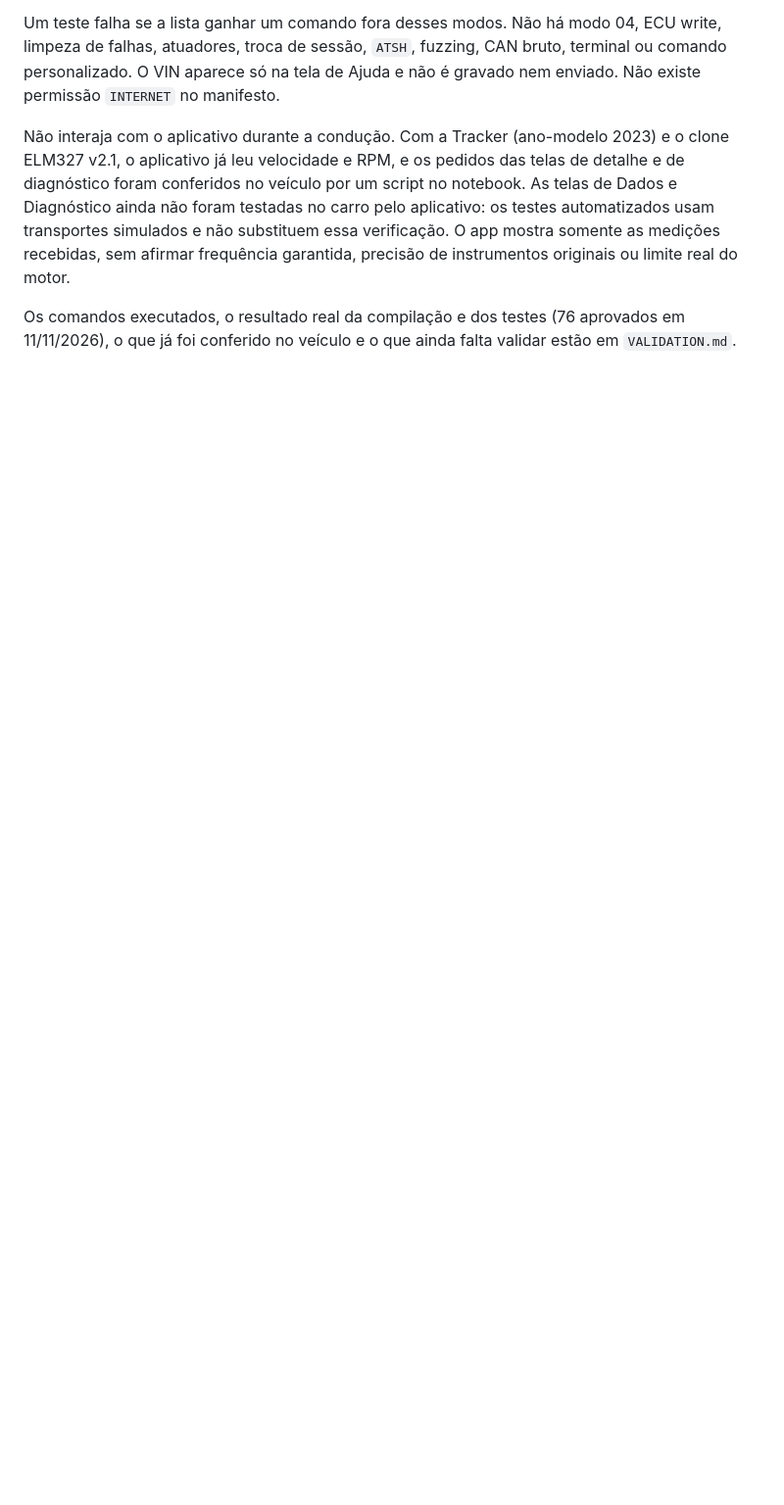
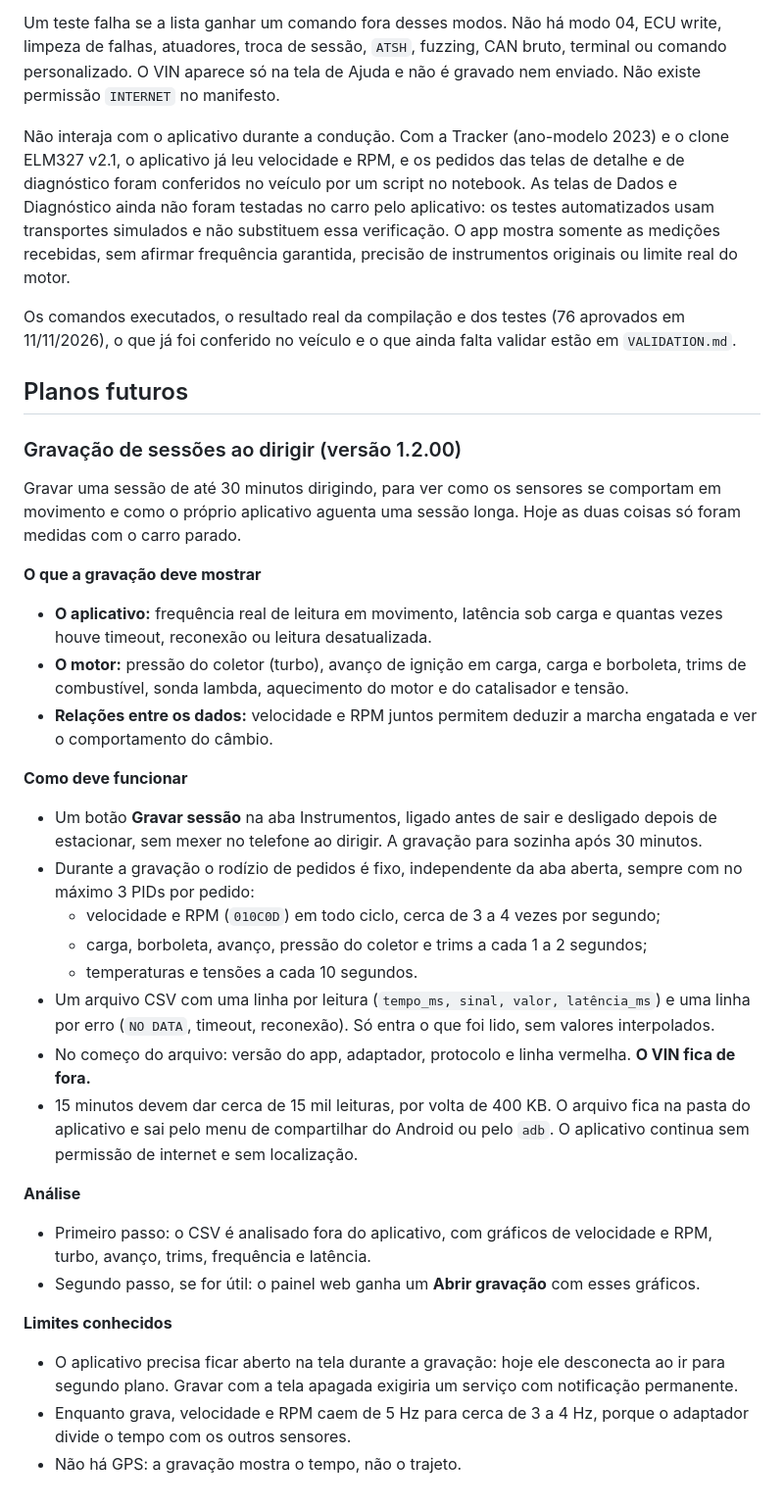
Before and after one commit to MateusMCG16/TrackerOBDMonitor, a Markdown page: README.md, the part around the change. Shown at 98% size. Drawn GitHub-style; blank space fills up the shorter version.

Commit message:
Registra no README o plano de gravar sessões ao dirigir
Nova seção "Planos futuros" com a gravação prevista para a versão
1.2.00: rodízio fixo de pedidos, arquivo CSV sem o VIN, análise e os
limites conhecidos. Só documentação; a versão do app não muda.

Co-Authored-By: Claude Opus 5.5 <noreply@anthropic.com>

```diff
--- a/README.md
+++ b/README.md
@@ -172,3 +172,37 @@ Um teste falha se a lista ganhar um comando fora desses modos. Não há modo 04,
 Não interaja com o aplicativo durante a condução. Com a Tracker (ano-modelo 2023) e o clone ELM327 v2.1, o aplicativo já leu velocidade e RPM, e os pedidos das telas de detalhe e de diagnóstico foram conferidos no veículo por um script no notebook. As telas de Dados e Diagnóstico ainda não foram testadas no carro pelo aplicativo: os testes automatizados usam transportes simulados e não substituem essa verificação. O app mostra somente as medições recebidas, sem afirmar frequência garantida, precisão de instrumentos originais ou limite real do motor.
 
 Os comandos executados, o resultado real da compilação e dos testes (76 aprovados em 11/11/2026), o que já foi conferido no veículo e o que ainda falta validar estão em `VALIDATION.md`.
+
+## Planos futuros
+
+### Gravação de sessões ao dirigir (versão 1.2.00)
+
+Gravar uma sessão de até 30 minutos dirigindo, para ver como os sensores se comportam em movimento e como o próprio aplicativo aguenta uma sessão longa. Hoje as duas coisas só foram medidas com o carro parado.
+
+**O que a gravação deve mostrar**
+
+- **O aplicativo:** frequência real de leitura em movimento, latência sob carga e quantas vezes houve timeout, reconexão ou leitura desatualizada.
+- **O motor:** pressão do coletor (turbo), avanço de ignição em carga, carga e borboleta, trims de combustível, sonda lambda, aquecimento do motor e do catalisador e tensão.
+- **Relações entre os dados:** velocidade e RPM juntos permitem deduzir a marcha engatada e ver o comportamento do câmbio.
+
+**Como deve funcionar**
+
+- Um botão **Gravar sessão** na aba Instrumentos, ligado antes de sair e desligado depois de estacionar, sem mexer no telefone ao dirigir. A gravação para sozinha após 30 minutos.
+- Durante a gravação o rodízio de pedidos é fixo, independente da aba aberta, sempre com no máximo 3 PIDs por pedido:
+  - velocidade e RPM (`010C0D`) em todo ciclo, cerca de 3 a 4 vezes por segundo;
+  - carga, borboleta, avanço, pressão do coletor e trims a cada 1 a 2 segundos;
+  - temperaturas e tensões a cada 10 segundos.
+- Um arquivo CSV com uma linha por leitura (`tempo_ms, sinal, valor, latência_ms`) e uma linha por erro (`NO DATA`, timeout, reconexão). Só entra o que foi lido, sem valores interpolados.
+- No começo do arquivo: versão do app, adaptador, protocolo e linha vermelha. **O VIN fica de fora.**
+- 15 minutos devem dar cerca de 15 mil leituras, por volta de 400 KB. O arquivo fica na pasta do aplicativo e sai pelo menu de compartilhar do Android ou pelo `adb`. O aplicativo continua sem permissão de internet e sem localização.
+
+**Análise**
+
+- Primeiro passo: o CSV é analisado fora do aplicativo, com gráficos de velocidade e RPM, turbo, avanço, trims, frequência e latência.
+- Segundo passo, se for útil: o painel web ganha um **Abrir gravação** com esses gráficos.
+
+**Limites conhecidos**
+
+- O aplicativo precisa ficar aberto na tela durante a gravação: hoje ele desconecta ao ir para segundo plano. Gravar com a tela apagada exigiria um serviço com notificação permanente.
+- Enquanto grava, velocidade e RPM caem de 5 Hz para cerca de 3 a 4 Hz, porque o adaptador divide o tempo com os outros sensores.
+- Não há GPS: a gravação mostra o tempo, não o trajeto.
```
